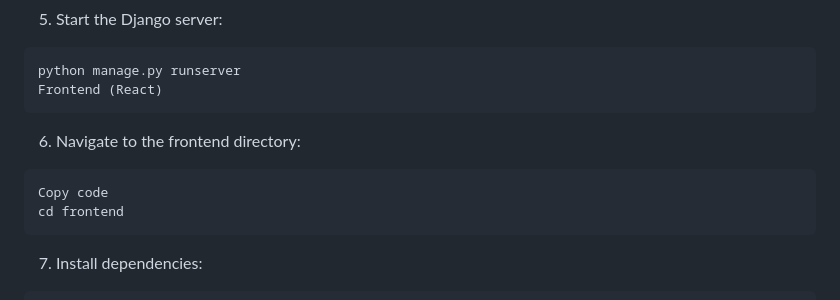
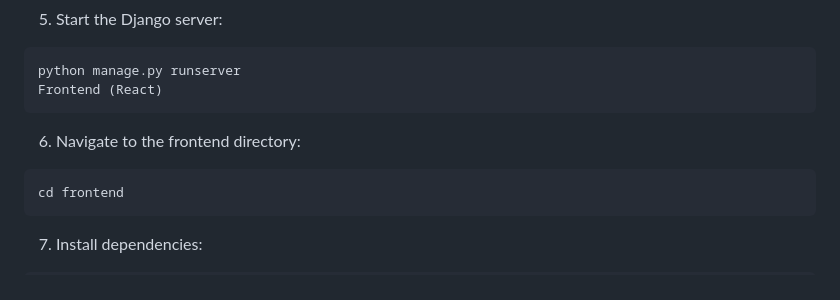
Before and after one commit to esvar2004/PSASprint, a Markdown page: README.md, the part around the change. Drawn GitHub-style.

````diff
--- a/README.md
+++ b/README.md
@@ -52,7 +52,6 @@ Frontend (React)
 
 6. Navigate to the frontend directory:
 ```bash
-Copy code
 cd frontend
 ```
 
````
